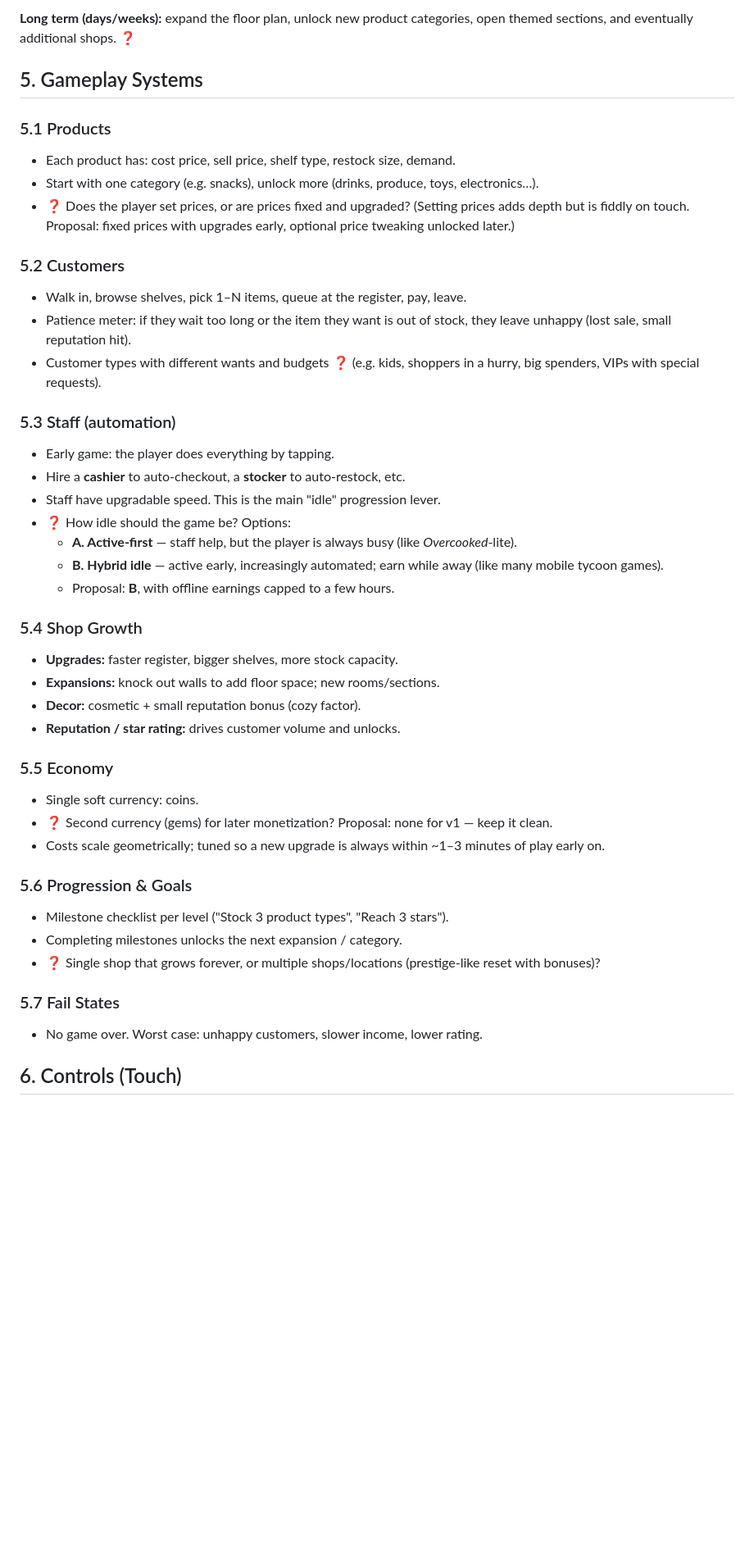
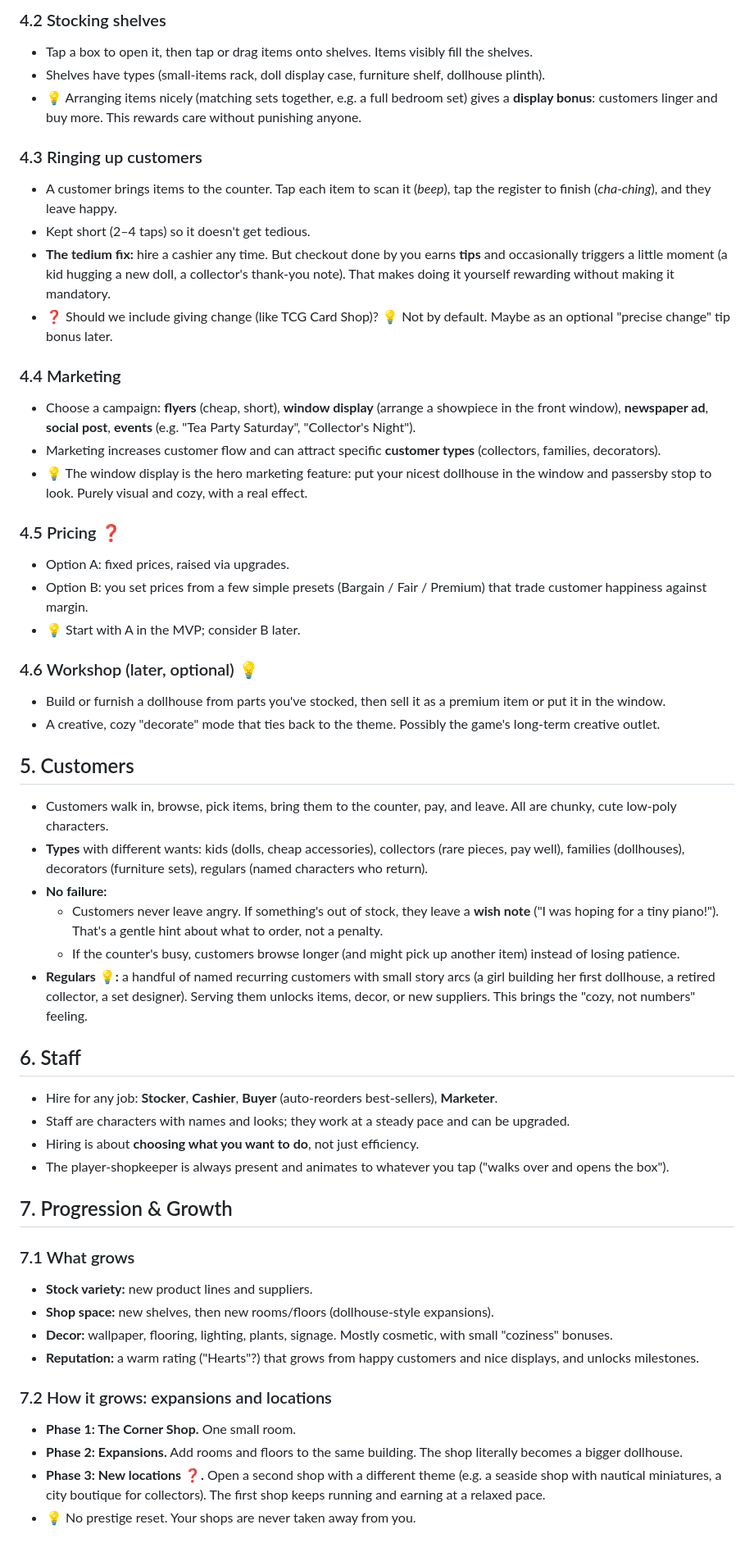
Before and after one commit to esalavat/shop-game, a Markdown page: docs/GDD.md, the part around one of its changes. Shown at 82% size. GitHub-like rendering; blank space fills up the shorter version.

Commit message:
GDD v0.2: dollhouse shop, cozy active play, shopkeeping jobs
Co-Authored-By: Claude Opus 5.5 <noreply@anthropic.com>

```diff
--- a/docs/GDD.md
+++ b/docs/GDD.md
@@ -43,44 +59,56 @@ You inherit a tiny, run-down corner shop. Stock the shelves, serve the customers
 
-**Long term (days/weeks):** expand the floor plan, unlock new product categories, open themed sections, and eventually additional shops. ❓
+### 4.2 Stocking shelves
+- Tap a box to open it, then tap or drag items onto shelves. Items visibly fill the shelves.
+- Shelves have types (small-items rack, doll display case, furniture shelf, dollhouse plinth).
+- 💡 Arranging items nicely (matching sets together, e.g. a full bedroom set) gives a **display bonus**: customers linger and buy more. This rewards care without punishing anyone.
 
-## 5. Gameplay Systems
+### 4.3 Ringing up customers
+- A customer brings items to the counter. Tap each item to scan it (*beep*), tap the register to finish (*cha-ching*), and they leave happy.
+- Kept short (2–4 taps) so it doesn't get tedious.
+- **The tedium fix:** hire a cashier any time. But checkout done by you earns **tips** and occasionally triggers a little moment (a kid hugging a new doll, a collector's thank-you note). That makes doing it yourself rewarding without making it mandatory.
+- ❓ Should we include giving change (like TCG Card Shop)? 💡 Not by default. Maybe as an optional "precise change" tip bonus later.
 
-### 5.1 Products
-- Each product has: cost price, sell price, shelf type, restock size, demand.
-- Start with one category (e.g. snacks), unlock more (drinks, produce, toys, electronics…).
-- ❓ Does the player set prices, or are prices fixed and upgraded? (Setting prices adds depth but is fiddly on touch. Proposal: fixed prices with upgrades early, optional price tweaking unlocked later.)
+### 4.4 Marketing
+- Choose a campaign: **flyers** (cheap, short), **window display** (arrange a showpiece in the front window), **newspaper ad**, **social post**, **events** (e.g. "Tea Party Saturday", "Collector's Night").
+- Marketing increases customer flow and can attract specific **customer types** (collectors, families, decorators).
+- 💡 The window display is the hero marketing feature: put your nicest dollhouse in the window and passersby stop to look. Purely visual and cozy, with a real effect.
 
-### 5.2 Customers
-- Walk in, browse shelves, pick 1–N items, queue at the register, pay, leave.
-- Patience meter: if they wait too long or the item they want is out of stock, they leave unhappy (lost sale, small reputation hit).
-- Customer types with different wants and budgets ❓ (e.g. kids, shoppers in a hurry, big spenders, VIPs with special requests).
+### 4.5 Pricing ❓
+- Option A: fixed prices, raised via upgrades.
+- Option B: you set prices from a few simple presets (Bargain / Fair / Premium) that trade customer happiness against margin.
+- 💡 Start with A in the MVP; consider B later.
 
-### 5.3 Staff (automation)
-- Early game: the player does everything by tapping.
-- Hire a **cashier** to auto-checkout, a **stocker** to auto-restock, etc.
-- Staff have upgradable speed. This is the main "idle" progression lever.
-- ❓ How idle should the game be? Options:
-  - **A. Active-first** — staff help, but the player is always busy (like *Overcooked*-lite).
-  - **B. Hybrid idle** — active early, increasingly automated; earn while away (like many mobile tycoon games).
-  - Proposal: **B**, with offline earnings capped to a few hours.
+### 4.6 Workshop (later, optional) 💡
+- Build or furnish a dollhouse from parts you've stocked, then sell it as a premium item or put it in the window.
+- A creative, cozy "decorate" mode that ties back to the theme. Possibly the game's long-term creative outlet.
 
-### 5.4 Shop Growth
-- **Upgrades:** faster register, bigger shelves, more stock capacity.
-- **Expansions:** knock out walls to add floor space; new rooms/sections.
-- **Decor:** cosmetic + small reputation bonus (cozy factor).
-- **Reputation / star rating:** drives customer volume and unlocks.
+## 5. Customers
 
-### 5.5 Economy
-- Single soft currency: coins.
-- ❓ Second currency (gems) for later monetization? Proposal: none for v1 — keep it clean.
-- Costs scale geometrically; tuned so a new upgrade is always within ~1–3 minutes of play early on.
+- Customers walk in, browse, pick items, bring them to the counter, pay, and leave. All are chunky, cute low-poly characters.
+- **Types** with different wants: kids (dolls, cheap accessories), collectors (rare pieces, pay well), families (dollhouses), decorators (furniture sets), regulars (named characters who return).
+- **No failure:**
+  - Customers never leave angry. If something's out of stock, they leave a **wish note** ("I was hoping for a tiny piano!"). That's a gentle hint about what to order, not a penalty.
+  - If the counter's busy, customers browse longer (and might pick up another item) instead of losing patience.
+- **Regulars 💡:** a handful of named recurring customers with small story arcs (a girl building her first dollhouse, a retired collector, a set designer). Serving them unlocks items, decor, or new suppliers. This brings the "cozy, not numbers" feeling.
 
-### 5.6 Progression & Goals
-- Milestone checklist per level ("Stock 3 product types", "Reach 3 stars").
-- Completing milestones unlocks the next expansion / category.
-- ❓ Single shop that grows forever, or multiple shops/locations (prestige-like reset with bonuses)?
+## 6. Staff
 
-### 5.7 Fail States
-- No game over. Worst case: unhappy customers, slower income, lower rating.
+- Hire for any job: **Stocker**, **Cashier**, **Buyer** (auto-reorders best-sellers), **Marketer**.
+- Staff are characters with names and looks; they work at a steady pace and can be upgraded.
+- Hiring is about **choosing what you want to do**, not just efficiency.
+- The player-shopkeeper is always present and animates to whatever you tap ("walks over and opens the box").
 
-## 6. Controls (Touch)
+## 7. Progression & Growth
+
+### 7.1 What grows
+- **Stock variety:** new product lines and suppliers.
+- **Shop space:** new shelves, then new rooms/floors (dollhouse-style expansions).
+- **Decor:** wallpaper, flooring, lighting, plants, signage. Mostly cosmetic, with small "coziness" bonuses.
+- **Reputation:** a warm rating ("Hearts"?) that grows from happy customers and nice displays, and unlocks milestones.
+
+### 7.2 How it grows: expansions and locations
+- **Phase 1: The Corner Shop.** One small room.
+- **Phase 2: Expansions.** Add rooms and floors to the same building. The shop literally becomes a bigger dollhouse.
+- **Phase 3: New locations ❓.** Open a second shop with a different theme (e.g. a seaside shop with nautical miniatures, a city boutique for collectors). The first shop keeps running and earning at a relaxed pace.
+- 💡 No prestige reset. Your shops are never taken away from you.
+
```
Also changed, not shown: other parts of docs/GDD.md (+104 -68 lines).
